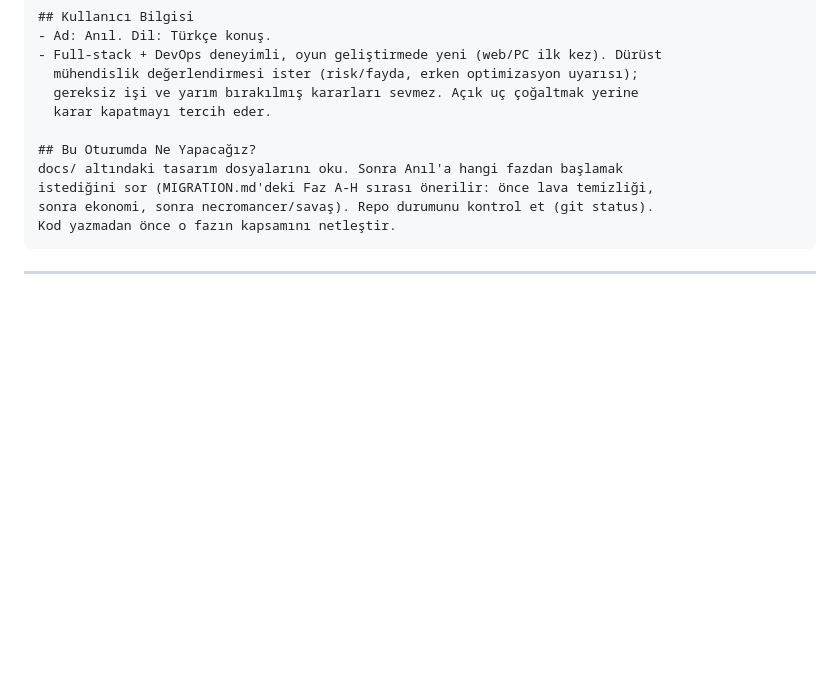
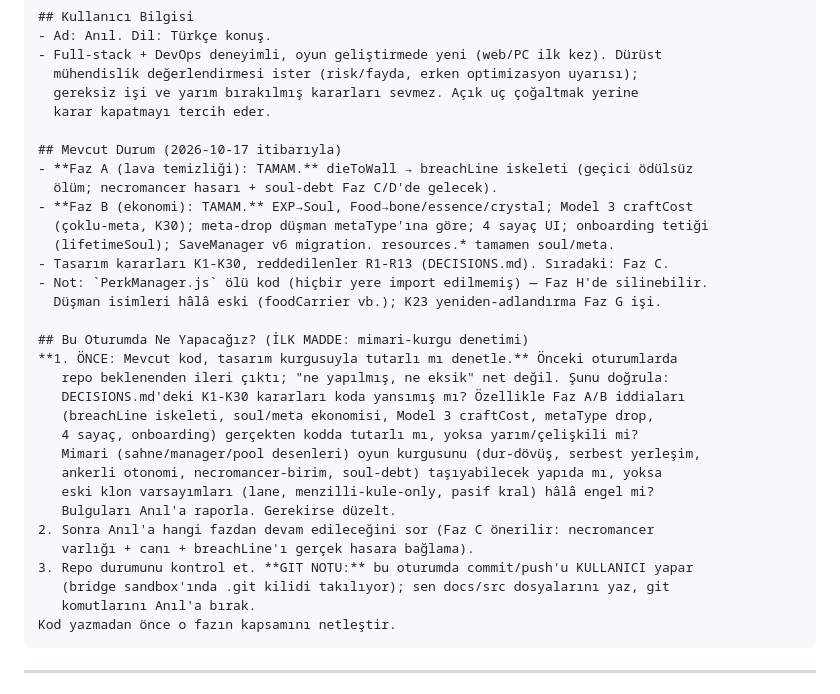
Before and after one commit to anilrsln/soul-debt, a Markdown page: docs/SOUL-DEBT-HANDOFF.md, the part around the change. Drawn GitHub-style; blank space fills up the shorter version.

Commit message:
feat(faz-b): ekonomi tutarlılığı + handoff güncelleme (K30)

````diff
--- a/docs/SOUL-DEBT-HANDOFF.md
+++ b/docs/SOUL-DEBT-HANDOFF.md
@@ -70,10 +70,31 @@ Repo'nun docs/ klasöründeki dosyalar tüm tasarımı içerir — başka yere b
   gereksiz işi ve yarım bırakılmış kararları sevmez. Açık uç çoğaltmak yerine
   karar kapatmayı tercih eder.
 
-## Bu Oturumda Ne Yapacağız?
-docs/ altındaki tasarım dosyalarını oku. Sonra Anıl'a hangi fazdan başlamak
-istediğini sor (MIGRATION.md'deki Faz A-H sırası önerilir: önce lava temizliği,
-sonra ekonomi, sonra necromancer/savaş). Repo durumunu kontrol et (git status).
+## Mevcut Durum (2026-10-17 itibarıyla)
+- **Faz A (lava temizliği): TAMAM.** dieToWall → breachLine iskeleti (geçici ödülsüz
+  ölüm; necromancer hasarı + soul-debt Faz C/D'de gelecek).
+- **Faz B (ekonomi): TAMAM.** EXP→Soul, Food→bone/essence/crystal; Model 3 craftCost
+  (çoklu-meta, K30); meta-drop düşman metaType'ına göre; 4 sayaç UI; onboarding tetiği
+  (lifetimeSoul); SaveManager v6 migration. resources.* tamamen soul/meta.
+- Tasarım kararları K1-K30, reddedilenler R1-R13 (DECISIONS.md). Sıradaki: Faz C.
+- Not: `PerkManager.js` ölü kod (hiçbir yere import edilmemiş) — Faz H'de silinebilir.
+  Düşman isimleri hâlâ eski (foodCarrier vb.); K23 yeniden-adlandırma Faz G işi.
+
+## Bu Oturumda Ne Yapacağız? (İLK MADDE: mimari-kurgu denetimi)
+**1. ÖNCE: Mevcut kod, tasarım kurgusuyla tutarlı mı denetle.** Önceki oturumlarda
+   repo beklenenden ileri çıktı; "ne yapılmış, ne eksik" net değil. Şunu doğrula:
+   DECISIONS.md'deki K1-K30 kararları koda yansımış mı? Özellikle Faz A/B iddiaları
+   (breachLine iskeleti, soul/meta ekonomisi, Model 3 craftCost, metaType drop,
+   4 sayaç, onboarding) gerçekten kodda tutarlı mı, yoksa yarım/çelişkili mi?
+   Mimari (sahne/manager/pool desenleri) oyun kurgusunu (dur-dövüş, serbest yerleşim,
+   ankerli otonomi, necromancer-birim, soul-debt) taşıyabilecek yapıda mı, yoksa
+   eski klon varsayımları (lane, menzilli-kule-only, pasif kral) hâlâ engel mi?
+   Bulguları Anıl'a raporla. Gerekirse düzelt.
+2. Sonra Anıl'a hangi fazdan devam edileceğini sor (Faz C önerilir: necromancer
+   varlığı + canı + breachLine'ı gerçek hasara bağlama).
+3. Repo durumunu kontrol et. **GIT NOTU:** bu oturumda commit/push'u KULLANICI yapar
+   (bridge sandbox'ında .git kilidi takılıyor); sen docs/src dosyalarını yaz, git
+   komutlarını Anıl'a bırak.
 Kod yazmadan önce o fazın kapsamını netleştir.
 ```
 
````
